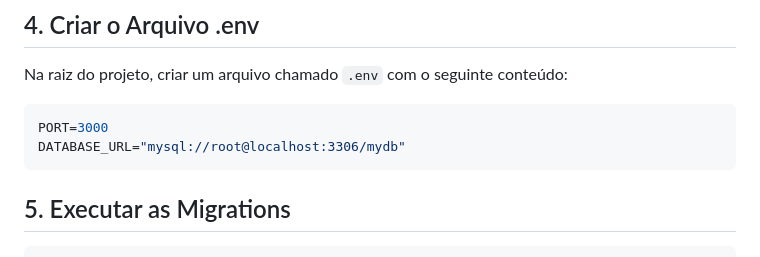
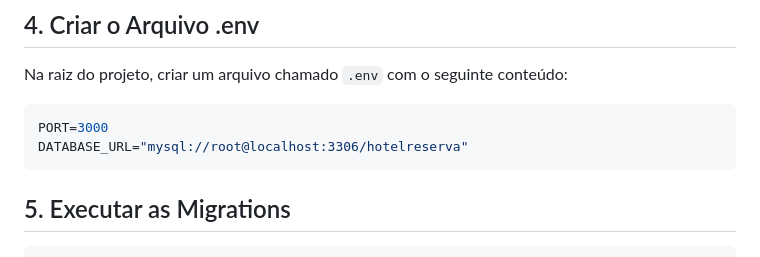
Before and after one commit to GabriellyPiffer/Ativ_Avaliativa_Hotel, a Markdown page: README.md, the part around the change. Rendered like a GitHub page.

Commit message:
Update DATABASE_URL in README.md

````diff
--- a/README.md
+++ b/README.md
@@ -71,7 +71,7 @@ Na raiz do projeto, criar um arquivo chamado `.env` com o seguinte conteúdo:
 
 ```env
 PORT=3000
-DATABASE_URL="mysql://root@localhost:3306/mydb"
+DATABASE_URL="mysql://root@localhost:3306/hotelreserva"
 ```
 
 ## 5. Executar as Migrations
````
